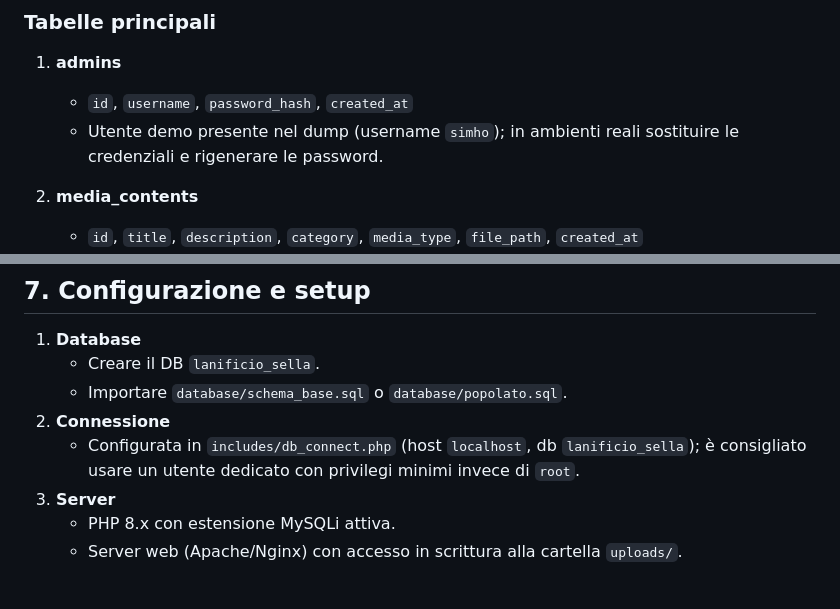
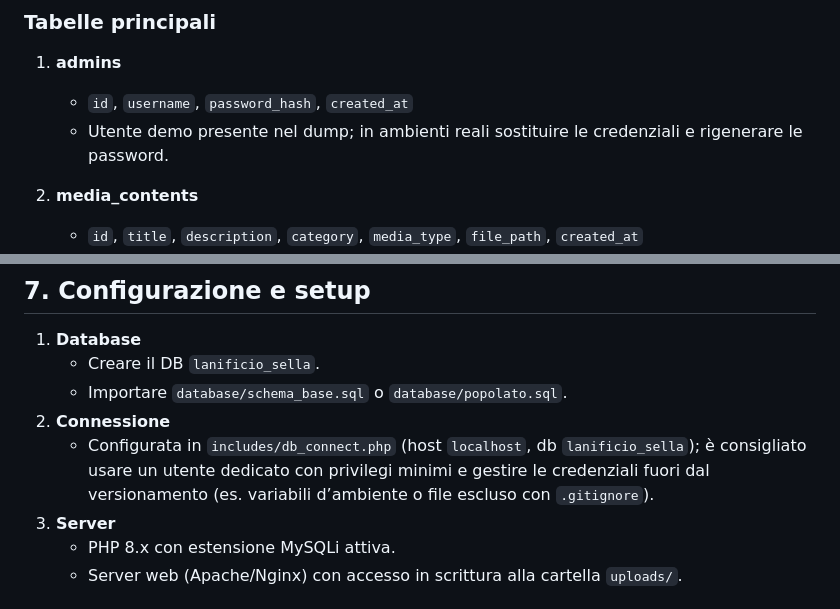
Before and after one commit to EasySimho/Progetto-PHP, a Markdown page: RELAZIONE_PROGETTO.md, 2 parts joined by grey strips. Drawn GitHub-style.

Commit message:
Tighten documentation security guidance
Agent-Logs-Url: https://github.com/EasySimho/Progetto-PHP/sessions/fe2b06be-c974-46c8-86b2-48fa90797d6e

Co-authored-by: EasySimho <95656054+EasySimho@users.noreply.github.com>

```diff
--- a/RELAZIONE_PROGETTO.md
+++ b/RELAZIONE_PROGETTO.md
@@ -50,7 +50,7 @@ index.php           -> Home pubblica con galleria multimediale
 ### Tabelle principali
 1. **admins**
    - `id`, `username`, `password_hash`, `created_at`
-   - Utente demo presente nel dump (username `simho`); in ambienti reali sostituire le credenziali e rigenerare le password.
+   - Utente demo presente nel dump; in ambienti reali sostituire le credenziali e rigenerare le password.
 
 2. **media_contents**
    - `id`, `title`, `description`, `category`, `media_type`, `file_path`, `created_at`
@@ -71,7 +71,7 @@ Il file `schema_base.sql` contiene `media_type` con soli valori `video` e `image
    - Creare il DB `lanificio_sella`.
    - Importare `database/schema_base.sql` o `database/popolato.sql`.
 2. **Connessione**
-   - Configurata in `includes/db_connect.php` (host `localhost`, db `lanificio_sella`); è consigliato usare un utente dedicato con privilegi minimi invece di `root`.
+   - Configurata in `includes/db_connect.php` (host `localhost`, db `lanificio_sella`); è consigliato usare un utente dedicato con privilegi minimi e gestire le credenziali fuori dal versionamento (es. variabili d’ambiente o file escluso con `.gitignore`).
 3. **Server**
    - PHP 8.x con estensione MySQLi attiva.
    - Server web (Apache/Nginx) con accesso in scrittura alla cartella `uploads/`.
```
